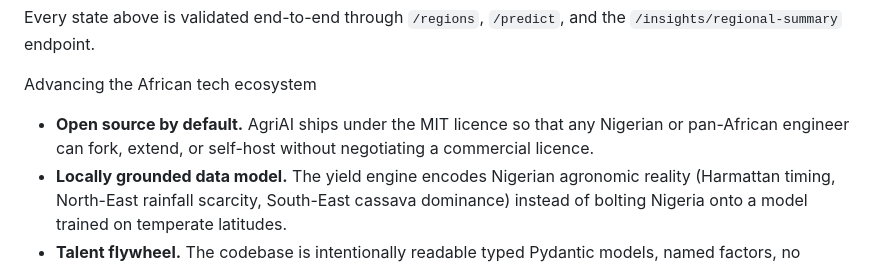
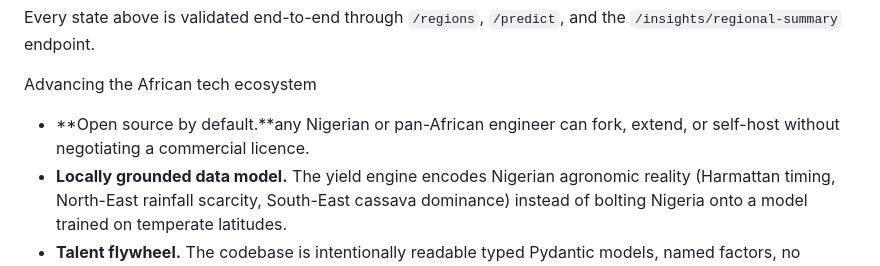
Before and after one commit to JulietChinenyeDuru/agriAI-insights, a Markdown page: README.md, the part around one of its changes. Rendered like a GitHub page.

Commit message:
Fix formatting and clarify README content
Corrected formatting and improved clarity in several sections of the README.

Signed-off-by: JULIET CHINENYE DURU <durujulietchinenye@gmail.com>

```diff
--- a/README.md
+++ b/README.md
@@ -268,7 +268,7 @@ Every state above is validated end-to-end through `/regions`, `/predict`, and th
 
  Advancing the African tech ecosystem
 
-- **Open source by default.** AgriAI ships under the MIT licence so that any Nigerian  or pan-African engineer can fork, extend, or self-host without negotiating a commercial licence.
+- **Open source by default.**any Nigerian  or pan-African engineer can fork, extend, or self-host without negotiating a commercial licence.
 - **Locally grounded data model.** The yield engine encodes Nigerian agronomic reality (Harmattan timing, North-East rainfall scarcity, South-East cassava dominance) instead of bolting Nigeria onto a model trained on temperate latitudes.
 - **Talent flywheel.** The codebase is intentionally readable typed Pydantic models, named factors, no opaque ML so that an undergraduate at **Abia State University** can run it, modify the factor model, and publish a follow-up paper without first wrestling a research framework into shape.
 - **Architectural blueprint.** The FastAPI + React Native + AWS pattern is reusable for adjacent African verticals: aquaculture in Lagos, livestock in Kaduna, agroforestry in Cross River.
```
Also changed, not shown: other parts of README.md (+3 -3 lines).
